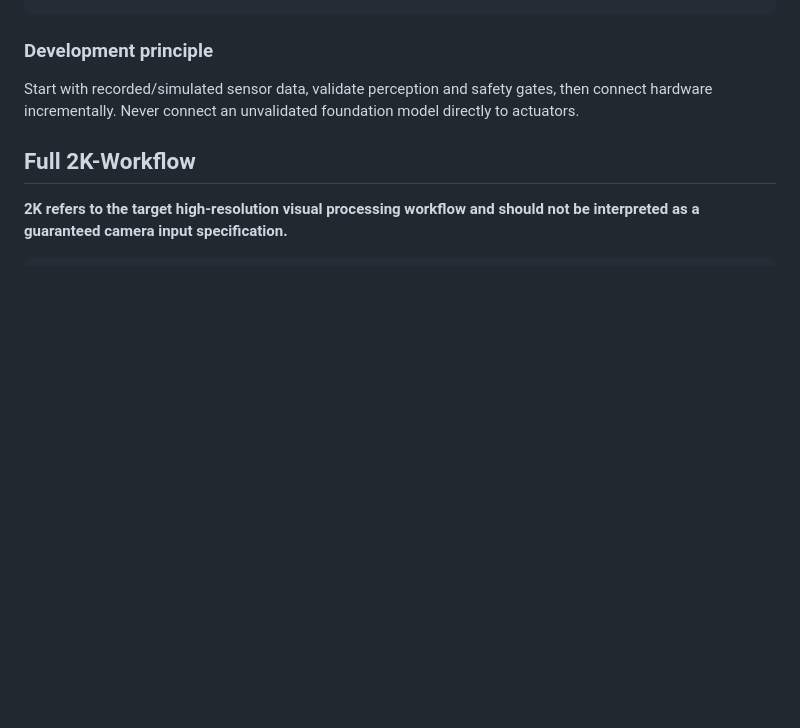
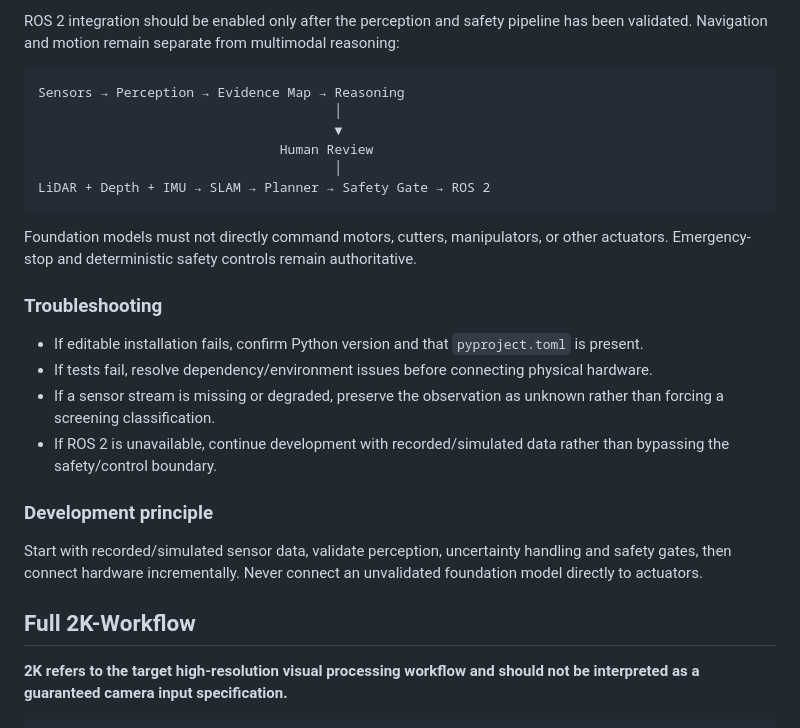
Before and after one commit to Pui89/https-github.com-Pui89-multimodal-narcotics-screening-robot, a Markdown page: README.md, the part around one of its changes. Drawn GitHub-style; blank space fills up the shorter version.

```diff
--- a/README.md
+++ b/README.md
@@ -245,6 +312,26 @@ pytest -q
+ROS 2 integration should be enabled only after the perception and safety pipeline has been validated. Navigation and motion remain separate from multimodal reasoning:
+
+~~~text
+Sensors → Perception → Evidence Map → Reasoning
+                                      │
+                                      ▼
+                               Human Review
+                                      │
+LiDAR + Depth + IMU → SLAM → Planner → Safety Gate → ROS 2
+~~~
+
+Foundation models must not directly command motors, cutters, manipulators, or other actuators. Emergency-stop and deterministic safety controls remain authoritative.
+
+### Troubleshooting
+
+- If editable installation fails, confirm Python version and that `pyproject.toml` is present.
+- If tests fail, resolve dependency/environment issues before connecting physical hardware.
+- If a sensor stream is missing or degraded, preserve the observation as unknown rather than forcing a screening classification.
+- If ROS 2 is unavailable, continue development with recorded/simulated data rather than bypassing the safety/control boundary.
+
 ### Development principle
 
-Start with recorded/simulated sensor data, validate perception and safety gates, then connect hardware incrementally. Never connect an unvalidated foundation model directly to actuators.
+Start with recorded/simulated sensor data, validate perception, uncertainty handling and safety gates, then connect hardware incrementally. Never connect an unvalidated foundation model directly to actuators.
 
 ## Full 2K-Workflow
 
```
Also changed, not shown: other parts of README.md (+70 -3 lines).
